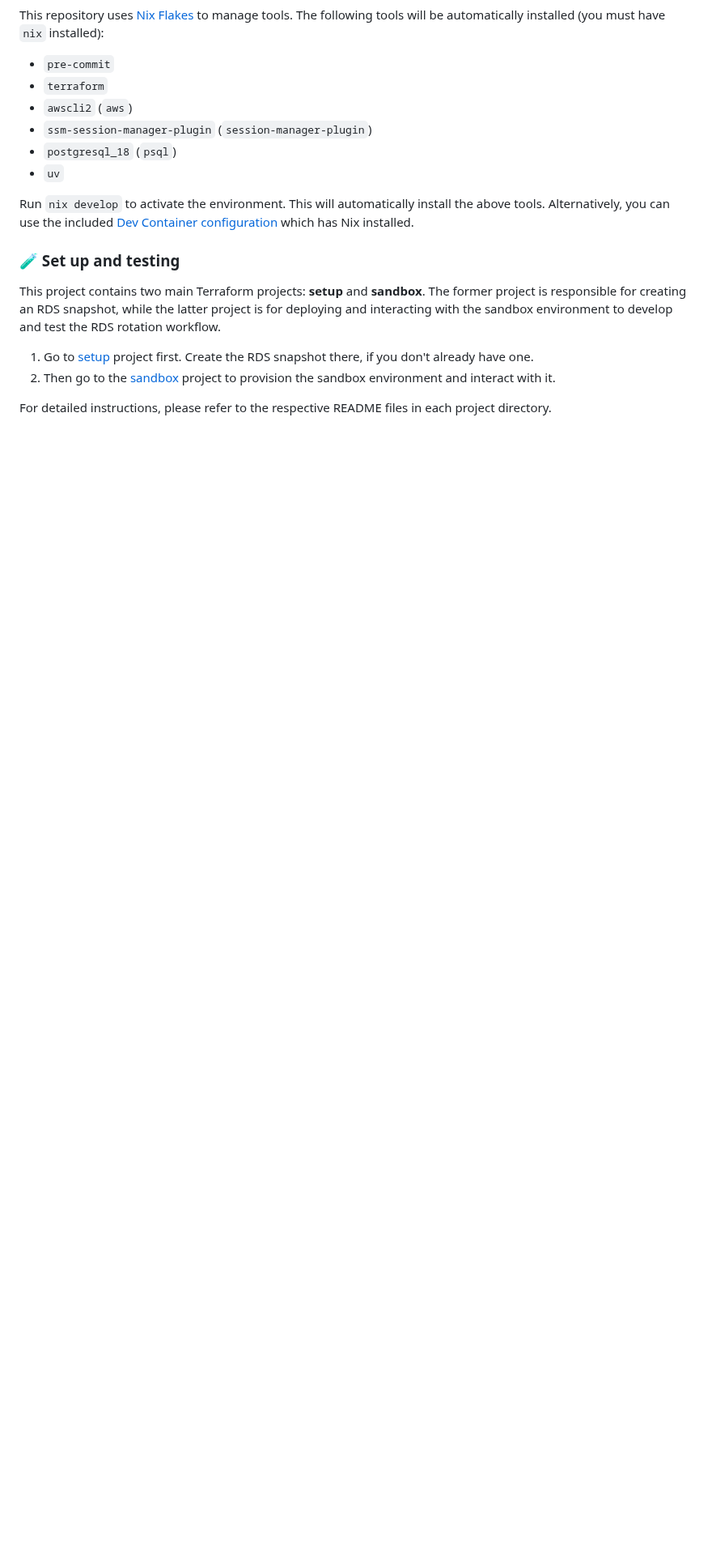
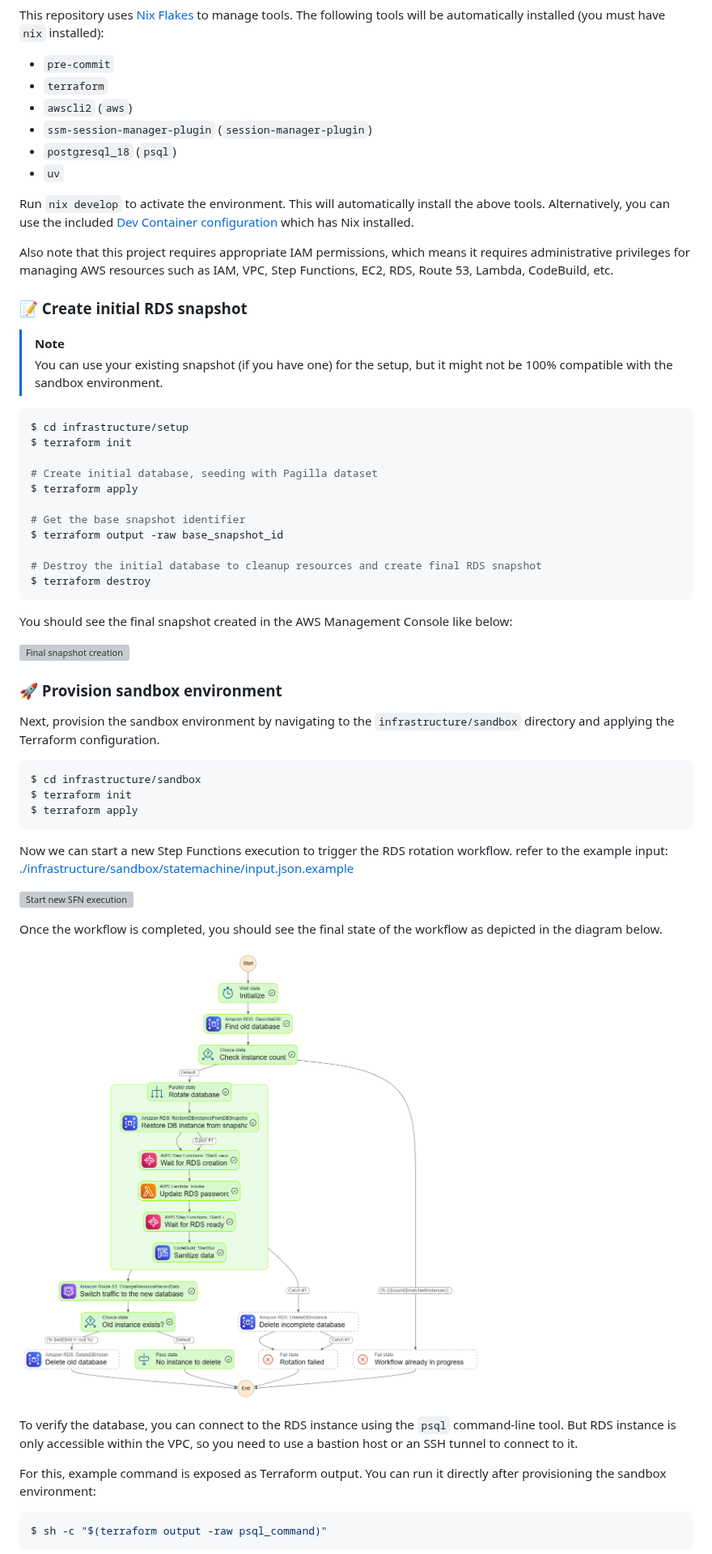
Before and after one commit to lasuillard/aws-rds-rotation, a Markdown page: README.md, the part around one of its changes. Shown at 81% size. Drawn GitHub-style; blank space fills up the shorter version; grey boxes are pictures that could not be loaded.

Commit message:
Merge README files in `infrastructure/` directory into root README

````diff
--- a/README.md
+++ b/README.md
@@ -49,11 +82,54 @@ This repository uses [Nix Flakes](https://nix.dev/concepts/flakes.html) to manag
 
 Run `nix develop` to activate the environment. This will automatically install the above tools. Alternatively, you can use the included [Dev Container configuration](./.devcontainer.example/devcontainer.json) which has Nix installed.
 
-### 🧪 Set up and testing
+Also note that this project requires appropriate IAM permissions, which means it requires administrative privileges for managing AWS resources such as IAM, VPC, Step Functions, EC2, RDS, Route 53, Lambda, CodeBuild, etc.
 
-This project contains two main Terraform projects: **setup** and **sandbox**. The former project is responsible for creating an RDS snapshot, while the latter project is for deploying and interacting with the sandbox environment to develop and test the RDS rotation workflow.
+### 📝 Create initial RDS snapshot
 
-1. Go to [setup](./infrastructure/setup/README.md) project first. Create the RDS snapshot there, if you don't already have one.
-1. Then go to the [sandbox](./infrastructure/sandbox/README.md) project to provision the sandbox environment and interact with it.
+> [!NOTE]
+> You can use your existing snapshot (if you have one) for the setup, but it might not be 100% compatible with the sandbox environment.
 
-For detailed instructions, please refer to the respective README files in each project directory.
+```bash
+$ cd infrastructure/setup
+$ terraform init
+
+# Create initial database, seeding with Pagilla dataset
+$ terraform apply
+
+# Get the base snapshot identifier
+$ terraform output -raw base_snapshot_id
+
+# Destroy the initial database to cleanup resources and create final RDS snapshot
+$ terraform destroy
+```
+
+You should see the final snapshot created in the AWS Management Console like below:
+
+![Final snapshot creation](./docs/final-snapshot-creation.png)
+
+### 🚀 Provision sandbox environment
+
+Next, provision the sandbox environment by navigating to the `infrastructure/sandbox` directory and applying the Terraform configuration.
+
+```bash
+$ cd infrastructure/sandbox
+$ terraform init
+$ terraform apply
+```
+
+Now we can start a new Step Functions execution to trigger the RDS rotation workflow. refer to the example input: [./infrastructure/sandbox/statemachine/input.json.example](./infrastructure/sandbox/statemachine/input.json.example)
+
+![Start new SFN execution](./docs/start-new-sfn-execution.png)
+
+Once the workflow is completed, you should see the final state of the workflow as depicted in the diagram below.
+
+![Main workflow diagram](./docs/stepfunctions-graph.png)
+
+To verify the database, you can connect to the RDS instance using the `psql` command-line tool. But RDS instance is only accessible within the VPC, so you need to use a bastion host or an SSH tunnel to connect to it.
+
+For this, example command is exposed as Terraform output. You can run it directly after provisioning the sandbox environment:
+
+```bash
+$ sh -c "$(terraform output -raw psql_command)"
+```
+
````
Also changed, not shown: other parts of README.md (+52 -10 lines), infrastructure/sandbox/README.md (deleted, +0 -74 lines), infrastructure/setup/README.md (deleted, +0 -32 lines), docs/system-architecture.png (added), 6 other files.
